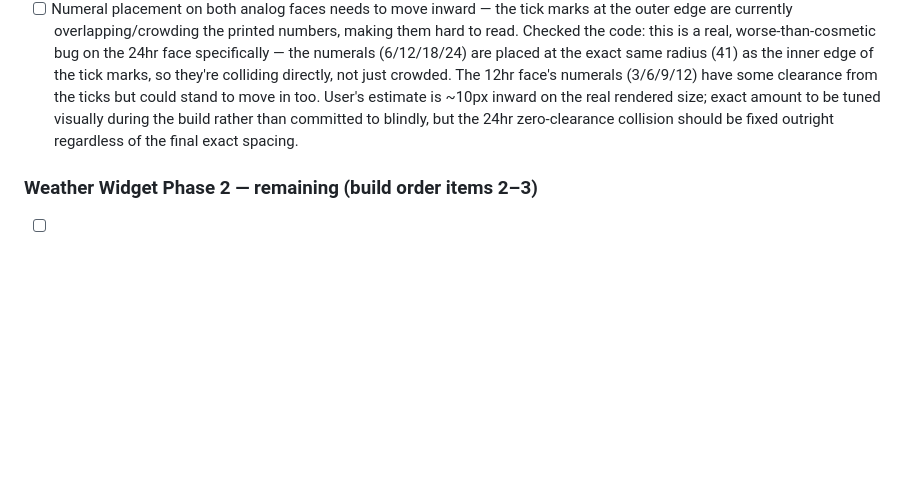
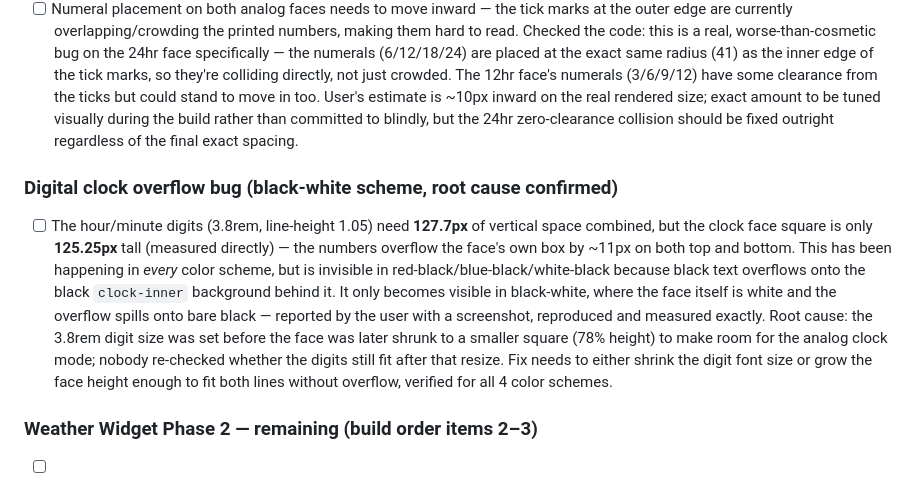
Before and after one commit to TundraJon/Startpage, a Markdown page: README.md, the part around the change. Drawn GitHub-style; blank space fills up the shorter version.

Commit message:
Queue: fix digital clock digit overflow (confirmed root cause, affects all schemes)

```diff
--- a/README.md
+++ b/README.md
@@ -103,6 +103,10 @@ Not yet implemented — queued for whenever it's relevant.
 - [ ] 24hr face specifically, dark theme only: the inner circle's shaded top half (currently a flat light gray, `#c9c9c9`, in all themes) should go to near-black instead, to keep the day/night contrast reading correctly against a dark-themed square background. Bottom half (white, "day") and the outer ring (white, unaffected by theme per the original spec) stay as they are.
 - [ ] Numeral placement on both analog faces needs to move inward — the tick marks at the outer edge are currently overlapping/crowding the printed numbers, making them hard to read. Checked the code: this is a real, worse-than-cosmetic bug on the 24hr face specifically — the numerals (6/12/18/24) are placed at the exact same radius (41) as the inner edge of the tick marks, so they're colliding directly, not just crowded. The 12hr face's numerals (3/6/9/12) have some clearance from the ticks but could stand to move in too. User's estimate is ~10px inward on the real rendered size; exact amount to be tuned visually during the build rather than committed to blindly, but the 24hr zero-clearance collision should be fixed outright regardless of the final exact spacing.
 
+### Digital clock overflow bug (black-white scheme, root cause confirmed)
+
+- [ ] The hour/minute digits (3.8rem, line-height 1.05) need **127.7px** of vertical space combined, but the clock face square is only **125.25px** tall (measured directly) — the numbers overflow the face's own box by ~11px on both top and bottom. This has been happening in *every* color scheme, but is invisible in red-black/blue-black/white-black because black text overflows onto the black `clock-inner` background behind it. It only becomes visible in black-white, where the face itself is white and the overflow spills onto bare black — reported by the user with a screenshot, reproduced and measured exactly. Root cause: the 3.8rem digit size was set before the face was later shrunk to a smaller square (78% height) to make room for the analog clock mode; nobody re-checked whether the digits still fit after that resize. Fix needs to either shrink the digit font size or grow the face height enough to fit both lines without overflow, verified for all 4 color schemes.
+
 ### Weather Widget Phase 2 — remaining (build order items 2–3)
 
 - [ ] Severe Weather Alerts: scrolling/marquee ticker across the full-width bottom row (same space as humidity/dew point/moon/UV), looping until tapped to dismiss. Reappears if the alert's content changes while active (compare content/ID, not just presence) even if a similar-looking one was already dismissed. Also reappears automatically 2 hours after dismissal if still active, repeating every 2 hours for as long as it stays active. Independent of the 4 toggleable bottom-row items — overrides that row's space temporarily when active, regardless of their on/off state.
```
